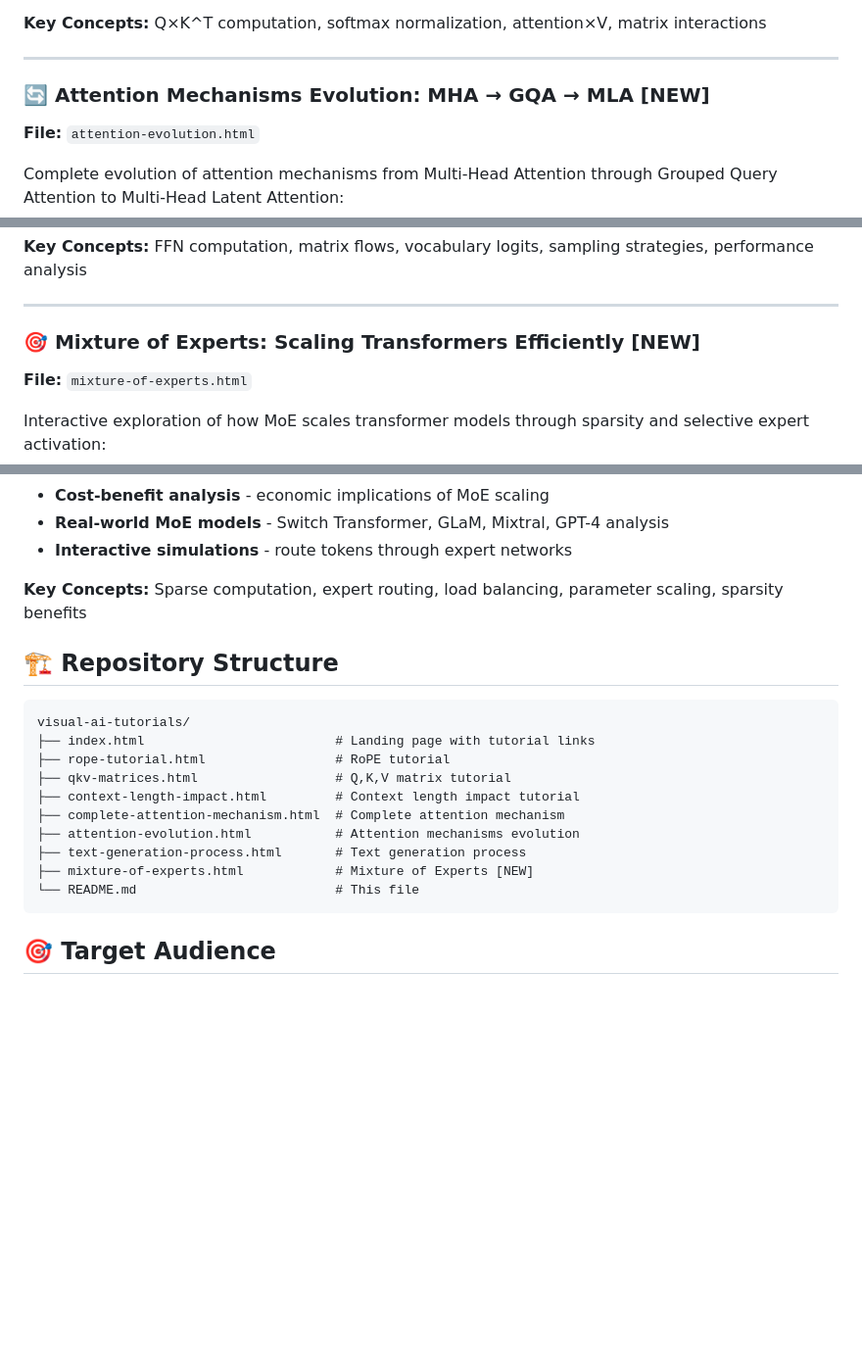
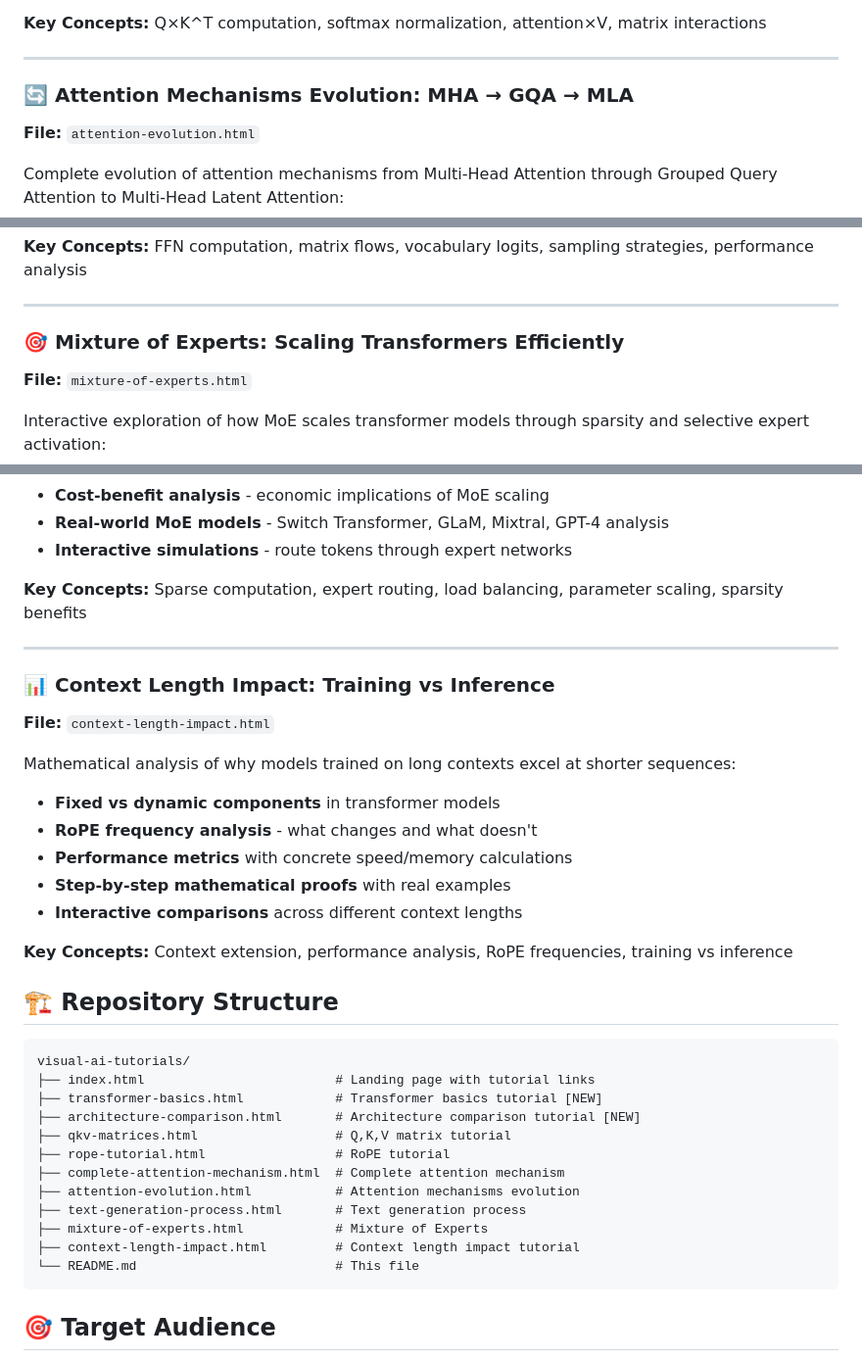
Before and after one commit to profitmonk/visual-ai-tutorials, a Markdown page: README.md, 3 parts joined by grey strips. Shown: that part at 98% size. Rendered like a GitHub page; blank space fills up the shorter version.

````diff
--- a/README.md
+++ b/README.md
@@ -63,7 +79,7 @@ Interactive step-by-step walkthrough of how Q, K, V matrices work together in tr
 
 ---
 
-### 🔄 Attention Mechanisms Evolution: MHA → GQA → MLA **[NEW]**
+### 🔄 Attention Mechanisms Evolution: MHA → GQA → MLA
 **File:** `attention-evolution.html`
 
 Complete evolution of attention mechanisms from Multi-Head Attention through Grouped Query Attention to Multi-Head Latent Attention:
@@ -93,7 +109,7 @@ Complete mathematical walkthrough from attention output to next token prediction
 
 ---
 
-### 🎯 Mixture of Experts: Scaling Transformers Efficiently **[NEW]**
+### 🎯 Mixture of Experts: Scaling Transformers Efficiently
 **File:** `mixture-of-experts.html`
 
 Interactive exploration of how MoE scales transformer models through sparsity and selective expert activation:
@@ -108,18 +124,34 @@ Interactive exploration of how MoE scales transformer models through sparsity an
 
 **Key Concepts:** Sparse computation, expert routing, load balancing, parameter scaling, sparsity benefits
 
+---
+
+### 📊 Context Length Impact: Training vs Inference
+**File:** `context-length-impact.html`
+
+Mathematical analysis of why models trained on long contexts excel at shorter sequences:
+- **Fixed vs dynamic components** in transformer models
+- **RoPE frequency analysis** - what changes and what doesn't
+- **Performance metrics** with concrete speed/memory calculations
+- **Step-by-step mathematical proofs** with real examples
+- **Interactive comparisons** across different context lengths
+
+**Key Concepts:** Context extension, performance analysis, RoPE frequencies, training vs inference
+
 ## 🏗️ Repository Structure
 
 ```
 visual-ai-tutorials/
 ├── index.html                         # Landing page with tutorial links
+├── transformer-basics.html            # Transformer basics tutorial [NEW]
+├── architecture-comparison.html       # Architecture comparison tutorial [NEW]
+├── qkv-matrices.html                  # Q,K,V matrix tutorial
 ├── rope-tutorial.html                 # RoPE tutorial
-├── qkv-matrices.html                  # Q,K,V matrix tutorial
-├── context-length-impact.html         # Context length impact tutorial
 ├── complete-attention-mechanism.html  # Complete attention mechanism
 ├── attention-evolution.html           # Attention mechanisms evolution
 ├── text-generation-process.html       # Text generation process
-├── mixture-of-experts.html            # Mixture of Experts [NEW]
+├── mixture-of-experts.html            # Mixture of Experts
+├── context-length-impact.html         # Context length impact tutorial
 └── README.md                          # This file
 ```
 
````
Also changed, not shown: other parts of README.md (+45 -25 lines).
